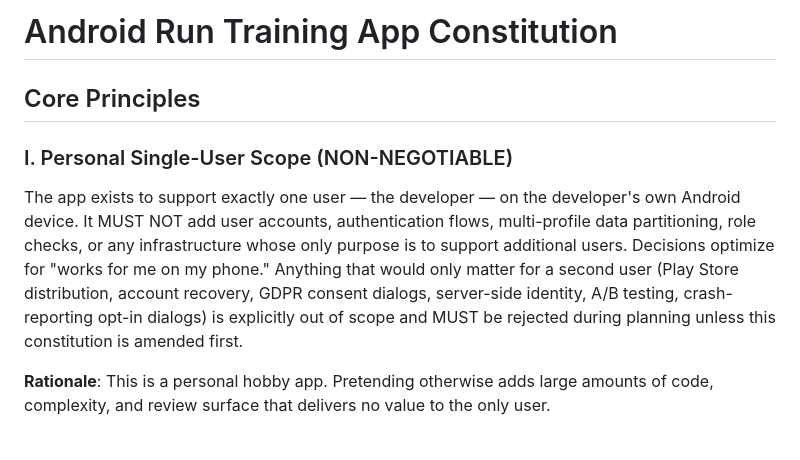
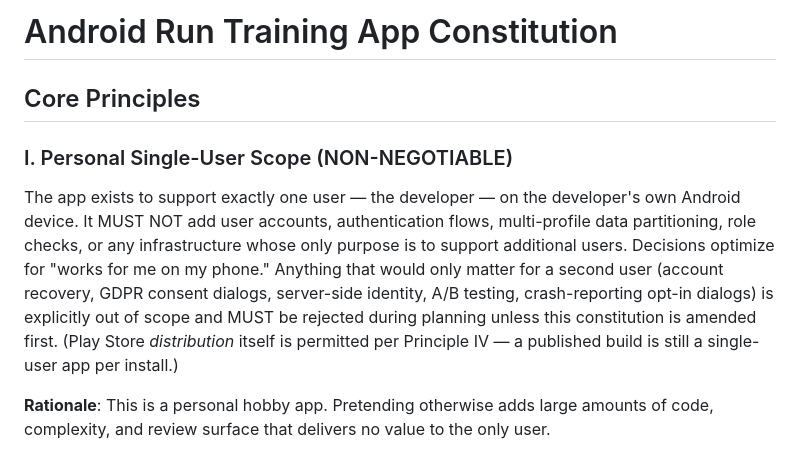
Before and after one commit to roland-privat/fittogym-android, a Markdown page: .specify/memory/constitution.md, the part around one of its changes. Drawn GitHub-style.

```diff
--- a/.specify/memory/constitution.md
+++ b/.specify/memory/constitution.md
@@ -1,6 +1,10 @@
 <!--
 SYNC IMPACT REPORT
 ==================
+2.0.1 (2026-09-16, PATCH): removed "Play Store distribution" from Principle I's
+out-of-scope example list to align it with Principle IV / the Distribution
+section (no change to what is permitted or forbidden).
+
 Version change: 1.0.0 → 2.0.0
 Rationale: MAJOR — Play Store distribution is now permitted. Principle IV is
 relaxed to allow a release variant and Play upload; the Distribution section
@@ -39,10 +43,11 @@ The app exists to support exactly one user — the developer — on the develope
 Android device. It MUST NOT add user accounts, authentication flows, multi-profile
 data partitioning, role checks, or any infrastructure whose only purpose is to
 support additional users. Decisions optimize for "works for me on my phone." Anything
-that would only matter for a second user (Play Store distribution, account recovery,
-GDPR consent dialogs, server-side identity, A/B testing, crash-reporting opt-in
-dialogs) is explicitly out of scope and MUST be rejected during planning unless this
-constitution is amended first.
+that would only matter for a second user (account recovery, GDPR consent dialogs,
+server-side identity, A/B testing, crash-reporting opt-in dialogs) is explicitly out
+of scope and MUST be rejected during planning unless this constitution is amended
+first. (Play Store *distribution* itself is permitted per Principle IV — a published
+build is still a single-user app per install.)
 
 **Rationale**: This is a personal hobby app. Pretending otherwise adds large amounts
 of code, complexity, and review surface that delivers no value to the only user.
```
Also changed, not shown: other parts of .specify/memory/constitution.md (+1 -1 lines), specs/001-core-workout-flow/plan.md (+5 -3 lines), specs/001-core-workout-flow/tasks.md (+15 -0 lines).
